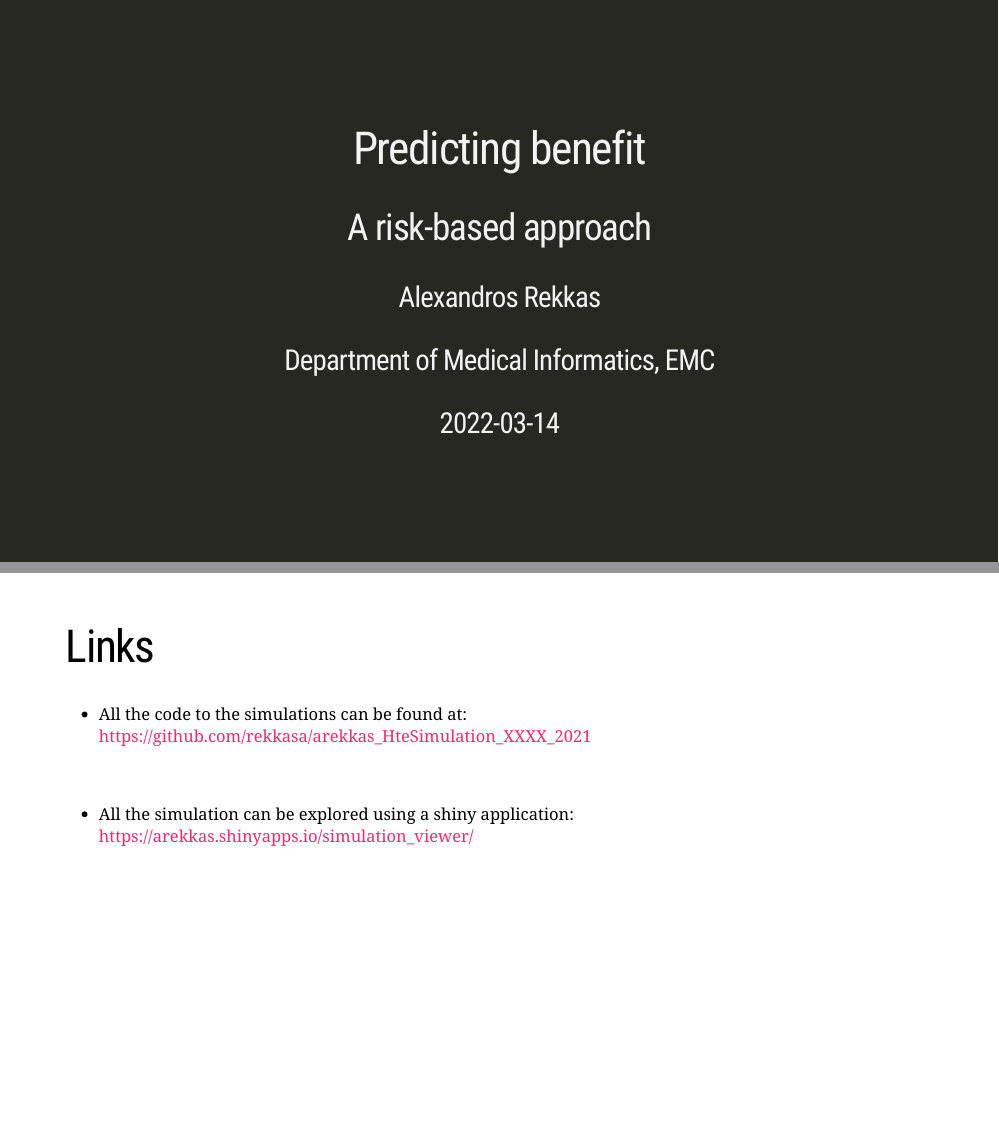
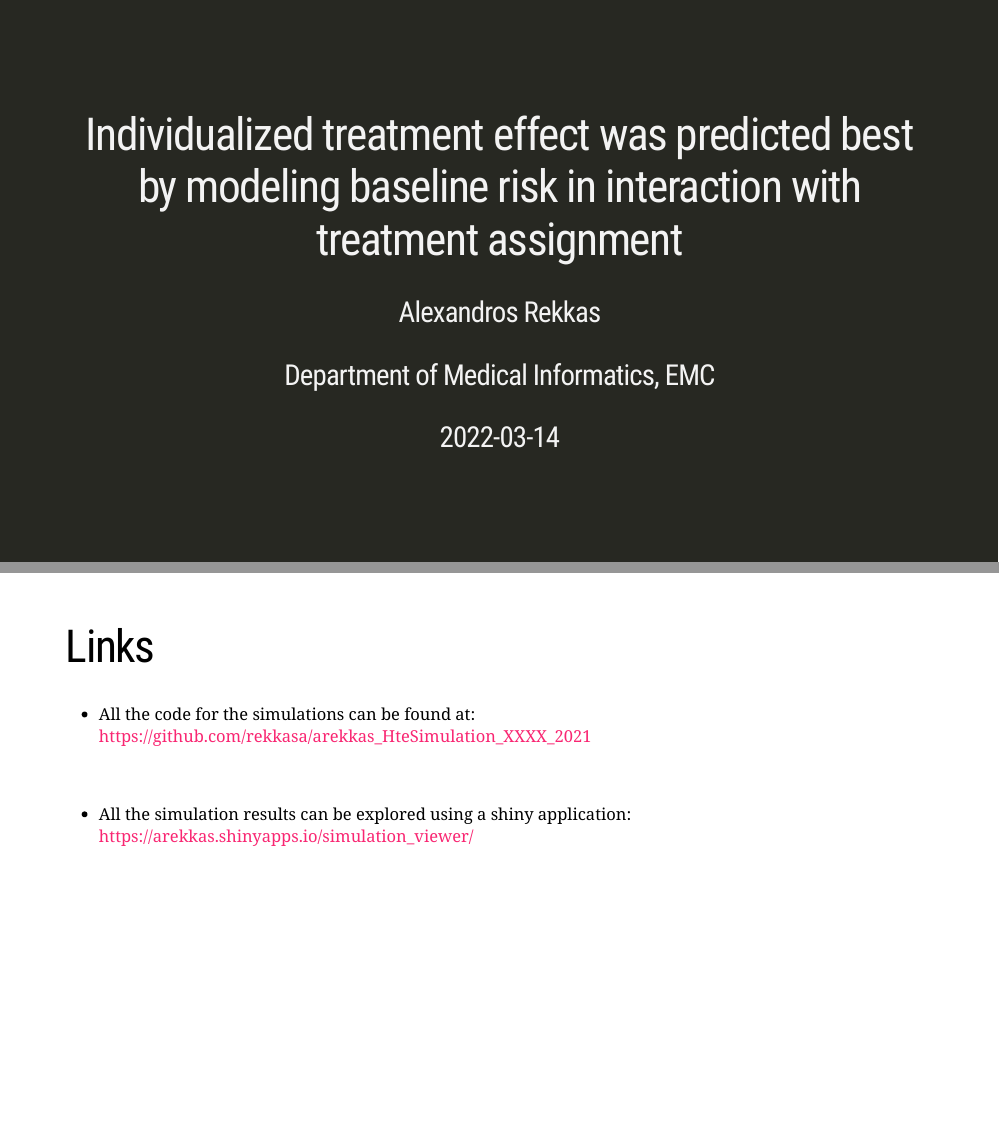
Before and after one commit to rekkasa-presentations/public-health-presentation, an R Markdown document (index.Rmd): pages 1 and 13 of 13, joined at a grey line. The pictures show the slides in the output file index.html that the author committed with the source; the slides are laid out offline by our stand-in for remark.js, each with all of its steps uncovered, in fonts that may differ from those the slides ask for, and without slide numbers, shadows or browser add-ons; a font, style sheet, LaTeX package, included part or bibliography that could not be used is replaced or left out.

Commit message:
update title and fix typos

```diff
--- a/index.Rmd
+++ b/index.Rmd
@@ -1,6 +1,5 @@
 ---
-title: "Predicting benefit"
-subtitle: "A risk-based approach"
+title: "Individualized treatment effect was predicted best by modeling baseline risk in interaction with treatment assignment"
 author: "Alexandros Rekkas"
 institute: "Department of Medical Informatics, EMC"
 date: "`r Sys.Date()`"
@@ -320,10 +319,10 @@ knitr::include_graphics("figures/gusto.png")
 
 # Links
 
-* All the code to the simulations can be found at:
+* All the code for the simulations can be found at:
 https://github.com/rekkasa/arekkas_HteSimulation_XXXX_2021
 
 <br>
 
-* All the simulation can be explored using a shiny application:
+* All the simulation results can be explored using a shiny application:
 https://arekkas.shinyapps.io/simulation_viewer/
```
Also changed, not shown: index.html.
